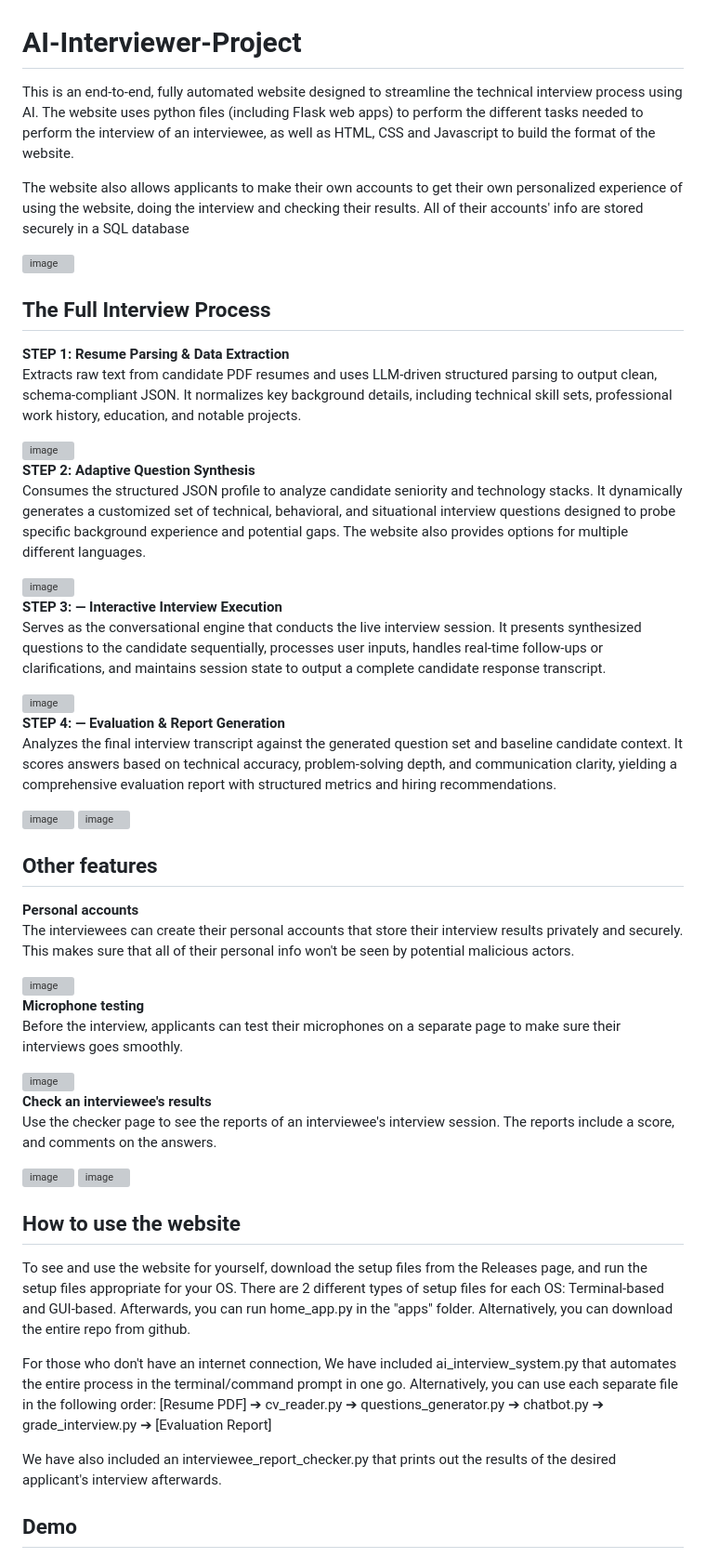
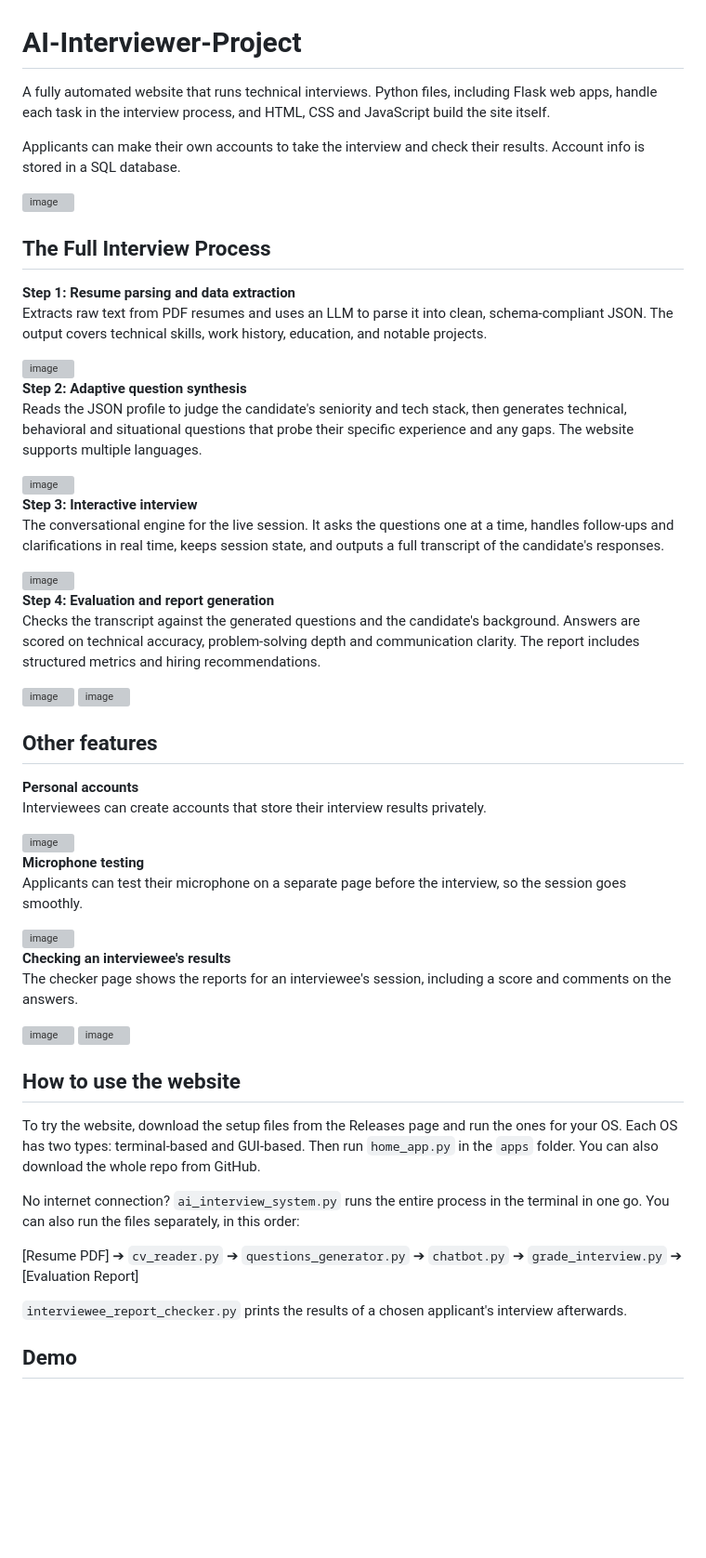
Before and after one commit to ngminhhoang2006/AI-Interviewer-Project, a Markdown page: README.md, the part around the change. Shown at 93% size. Rendered like a GitHub page; blank space fills up the shorter version; grey boxes are pictures that could not be loaded.

Commit message:
Revise README for clarity and conciseness
Updated the README to improve clarity and conciseness throughout the document.

```diff
--- a/README.md
+++ b/README.md
@@ -1,32 +1,32 @@
 # AI-Interviewer-Project
-This is an end-to-end, fully automated website designed to streamline the technical interview process using AI. The website uses python files (including Flask web apps) to perform the different tasks needed to perform the interview of an interviewee, as well as HTML, CSS and Javascript to build the format of the website.
+A fully automated website that runs technical interviews. Python files, including Flask web apps, handle each task in the interview process, and HTML, CSS and JavaScript build the site itself.
 
-The website also allows applicants to make their own accounts to get their own personalized experience of using the website, doing the interview and checking their results. All of their accounts' info are stored securely in a SQL database
+Applicants can make their own accounts to take the interview and check their results. Account info is stored in a SQL database.
 
 <img width="1857" height="919" alt="image" src="https://github.com/user-attachments/assets/e13e4c5b-54e6-4e99-b518-dd3d9daaa45c" />
 
 
 ## The Full Interview Process
-**STEP 1: Resume Parsing & Data Extraction**
-  Extracts raw text from candidate PDF resumes and uses LLM-driven structured parsing to output clean, schema-compliant JSON. It normalizes key background details, including technical skill sets, professional work history, education, and notable projects.
+**Step 1: Resume parsing and data extraction**
+  Extracts raw text from PDF resumes and uses an LLM to parse it into clean, schema-compliant JSON. The output covers technical skills, work history, education, and notable projects.
 
 <img width="972" height="637" alt="image" src="https://github.com/user-attachments/assets/678081cf-3a87-4e00-bdf8-3e34b9370656" />
 
 
-**STEP 2: Adaptive Question Synthesis**
-  Consumes the structured JSON profile to analyze candidate seniority and technology stacks. It dynamically generates a customized set of technical, behavioral, and situational interview questions designed to probe specific background experience and potential gaps. The website also provides options for multiple different languages.
+**Step 2: Adaptive question synthesis**
+  Reads the JSON profile to judge the candidate's seniority and tech stack, then generates technical, behavioral and situational questions that probe their specific experience and any gaps. The website supports multiple languages.
 
 <img width="889" height="876" alt="image" src="https://github.com/user-attachments/assets/561b95fa-0f6f-4881-91be-31354e47bef0" />
 
 
-**STEP 3:  — Interactive Interview Execution**
-  Serves as the conversational engine that conducts the live interview session. It presents synthesized questions to the candidate sequentially, processes user inputs, handles real-time follow-ups or clarifications, and maintains session state to output a complete candidate response transcript.
+**Step 3: Interactive interview**
+  The conversational engine for the live session. It asks the questions one at a time, handles follow-ups and clarifications in real time, keeps session state, and outputs a full transcript of the candidate's responses.
 
 <img width="838" height="754" alt="image" src="https://github.com/user-attachments/assets/409a2c67-2444-4814-993c-ac7c5ac12c73" />
 
 
-**STEP 4:  — Evaluation & Report Generation**
-  Analyzes the final interview transcript against the generated question set and baseline candidate context. It scores answers based on technical accuracy, problem-solving depth, and communication clarity, yielding a comprehensive evaluation report with structured metrics and hiring recommendations.
+**Step 4: Evaluation and report generation**
+  Checks the transcript against the generated questions and the candidate's background. Answers are scored on technical accuracy, problem-solving depth and communication clarity. The report includes structured metrics and hiring recommendations.
 
 <img width="1073" height="667" alt="image" src="https://github.com/user-attachments/assets/fbb27151-f704-468e-9f6f-3177587abc8b" />
 
@@ -34,19 +34,19 @@ The website also allows applicants to make their own accounts to get their own p
 
 ## Other features
 **Personal accounts**
-  The interviewees can create their personal accounts that store their interview results privately and securely. This makes sure that all of their personal info won't be seen by potential malicious actors.
+  Interviewees can create accounts that store their interview results privately.
 
 <img width="536" height="724" alt="image" src="https://github.com/user-attachments/assets/b46f536c-0770-45a9-aed8-e546c827636c" />
 
 
 **Microphone testing**
-  Before the interview, applicants can test their microphones on a separate page to make sure their interviews goes smoothly.
+  Applicants can test their microphone on a separate page before the interview, so the session goes smoothly.
 
 <img width="884" height="900" alt="image" src="https://github.com/user-attachments/assets/9b092519-197d-486d-9601-3506ce05b962" />
 
 
-**Check an interviewee's results**
-  Use the checker page to see the reports of an interviewee's interview session. The reports include a score, and comments on the answers.
+**Checking an interviewee's results**
+  The checker page shows the reports for an interviewee's session, including a score and comments on the answers.
 
 <img width="994" height="470" alt="image" src="https://github.com/user-attachments/assets/6cbf4520-1ee8-4262-ba59-e22a55101f43" />
 
@@ -54,12 +54,13 @@ The website also allows applicants to make their own accounts to get their own p
 
 
 ## How to use the website
-To see and use the website for yourself, download the setup files from the Releases page, and run the setup files appropriate for your OS. There are 2 different types of setup files for each OS: Terminal-based and GUI-based. Afterwards, you can run home_app.py in the "apps" folder. Alternatively, you can download the entire repo from github.
+To try the website, download the setup files from the Releases page and run the ones for your OS. Each OS has two types: terminal-based and GUI-based. Then run `home_app.py` in the `apps` folder. You can also download the whole repo from GitHub.
 
-For those who don't have an internet connection, We have included ai_interview_system.py that automates the entire process in the terminal/command prompt in one go. Alternatively, you can use each separate file in the following order:
-[Resume PDF] ➔ cv_reader.py ➔ questions_generator.py ➔ chatbot.py ➔ grade_interview.py ➔ [Evaluation Report]
+No internet connection? `ai_interview_system.py` runs the entire process in the terminal in one go. You can also run the files separately, in this order:
 
-We have also included an interviewee_report_checker.py that prints out the results of the desired applicant's interview afterwards.
+[Resume PDF] ➔ `cv_reader.py` ➔ `questions_generator.py` ➔ `chatbot.py` ➔ `grade_interview.py` ➔ [Evaluation Report]
+
+`interviewee_report_checker.py` prints the results of a chosen applicant's interview afterwards.
 
 ## Demo
 You can see a demo of the project working at: https://drive.google.com/drive/folders/1HjoeWL_DjMnqFa8DV3Nbbc26OssA0fYs?usp=sharing
```
